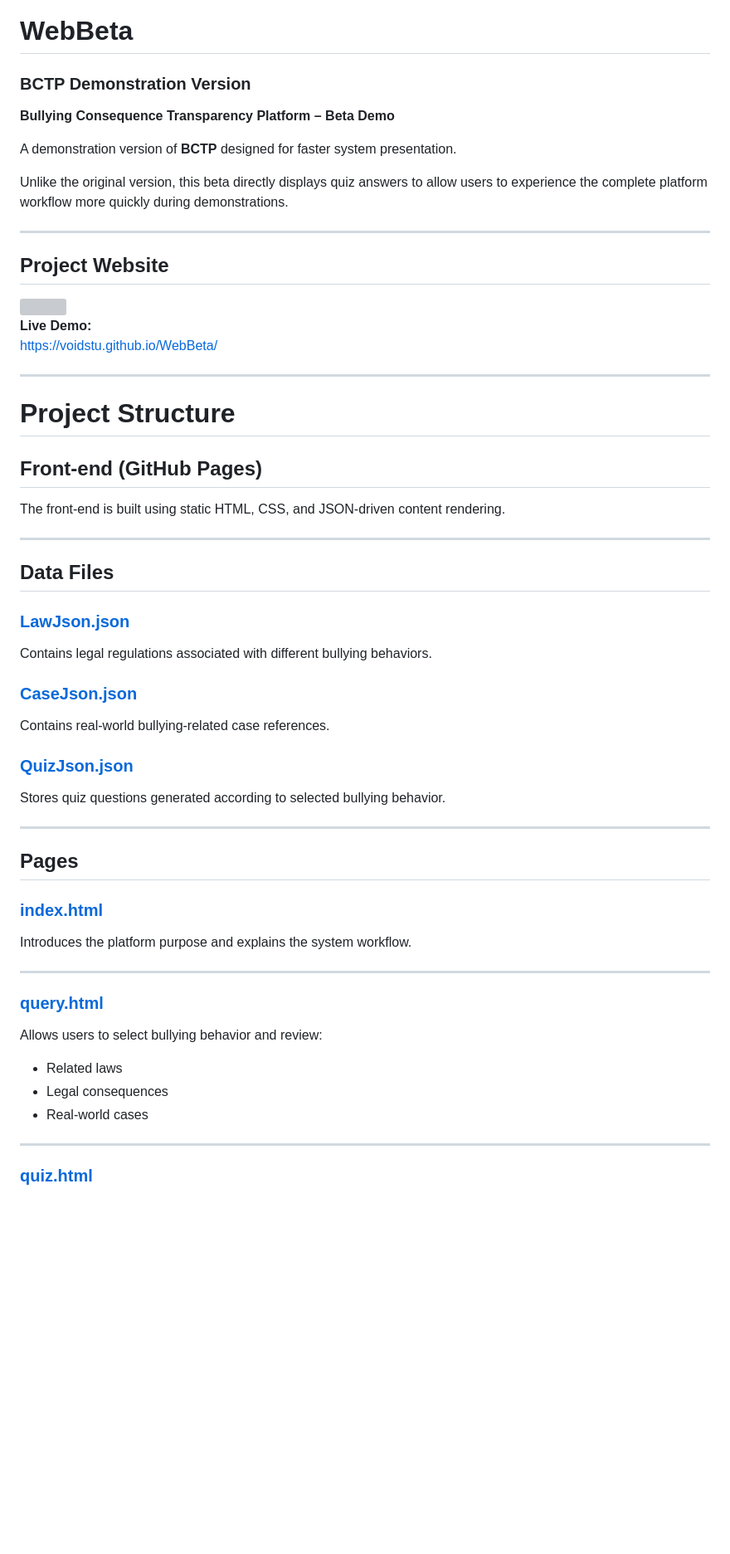
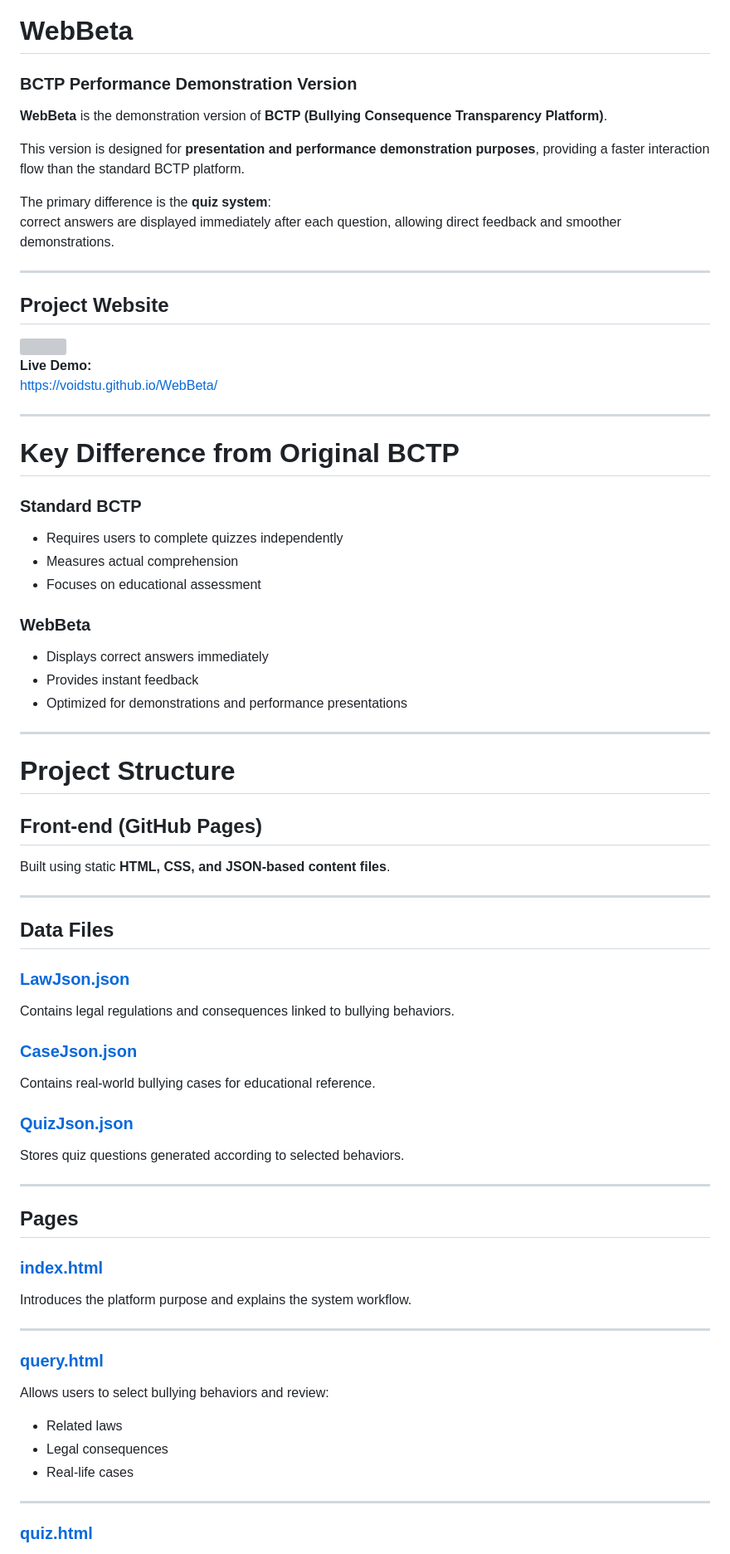
Before and after one commit to voidSTU/WebBeta, a Markdown page: README.md, the part around one of its changes. Shown at 83% size. Drawn GitHub-style; blank space fills up the shorter version; grey boxes are pictures that could not be loaded.

```diff
--- a/README.md
+++ b/README.md
@@ -1,10 +1,12 @@
 # WebBeta
-### BCTP Demonstration Version
-**Bullying Consequence Transparency Platform – Beta Demo**
+### BCTP Performance Demonstration Version
 
-A demonstration version of **BCTP** designed for faster system presentation.
+**WebBeta** is the demonstration version of **BCTP (Bullying Consequence Transparency Platform)**.
 
-Unlike the original version, this beta directly displays quiz answers to allow users to experience the complete platform workflow more quickly during demonstrations.
+This version is designed for **presentation and performance demonstration purposes**, providing a faster interaction flow than the standard BCTP platform.
+
+The primary difference is the **quiz system**:
+correct answers are displayed immediately after each question, allowing direct feedback and smoother demonstrations.
 
 ---
 
@@ -19,24 +21,38 @@ https://voidstu.github.io/WebBeta/
 
 ---
 
+# Key Difference from Original BCTP
+
+### Standard BCTP
+- Requires users to complete quizzes independently
+- Measures actual comprehension
+- Focuses on educational assessment
+
+### WebBeta
+- Displays correct answers immediately
+- Provides instant feedback
+- Optimized for demonstrations and performance presentations
+
+---
+
 # Project Structure
 
 ## Front-end (GitHub Pages)
 
-The front-end is built using static HTML, CSS, and JSON-driven content rendering.
+Built using static **HTML, CSS, and JSON-based content files**.
 
 ---
 
 ## Data Files
 
 ### [LawJson.json](https://raw.githubusercontent.com/voidSTU/WebBeta/refs/heads/main/LawJson.json)
-Contains legal regulations associated with different bullying behaviors.
+Contains legal regulations and consequences linked to bullying behaviors.
 
 ### [CaseJson.json](https://raw.githubusercontent.com/voidSTU/WebBeta/refs/heads/main/CaseJson.json)
-Contains real-world bullying-related case references.
+Contains real-world bullying cases for educational reference.
 
 ### [QuizJson.json](https://raw.githubusercontent.com/voidSTU/WebBeta/refs/heads/main/QuizJson.json)
-Stores quiz questions generated according to selected bullying behavior.
+Stores quiz questions generated according to selected behaviors.
 
 ---
 
@@ -48,11 +64,11 @@ Introduces the platform purpose and explains the system workflow.
 ---
 
 ### [query.html](https://raw.githubusercontent.com/voidSTU/WebBeta/refs/heads/main/query.html)
-Allows users to select bullying behavior and review:
+Allows users to select bullying behaviors and review:
 
 - Related laws
 - Legal consequences
-- Real-world cases
+- Real-life cases
 
 ---
 
```
Also changed, not shown: other parts of README.md (+28 -32 lines).
